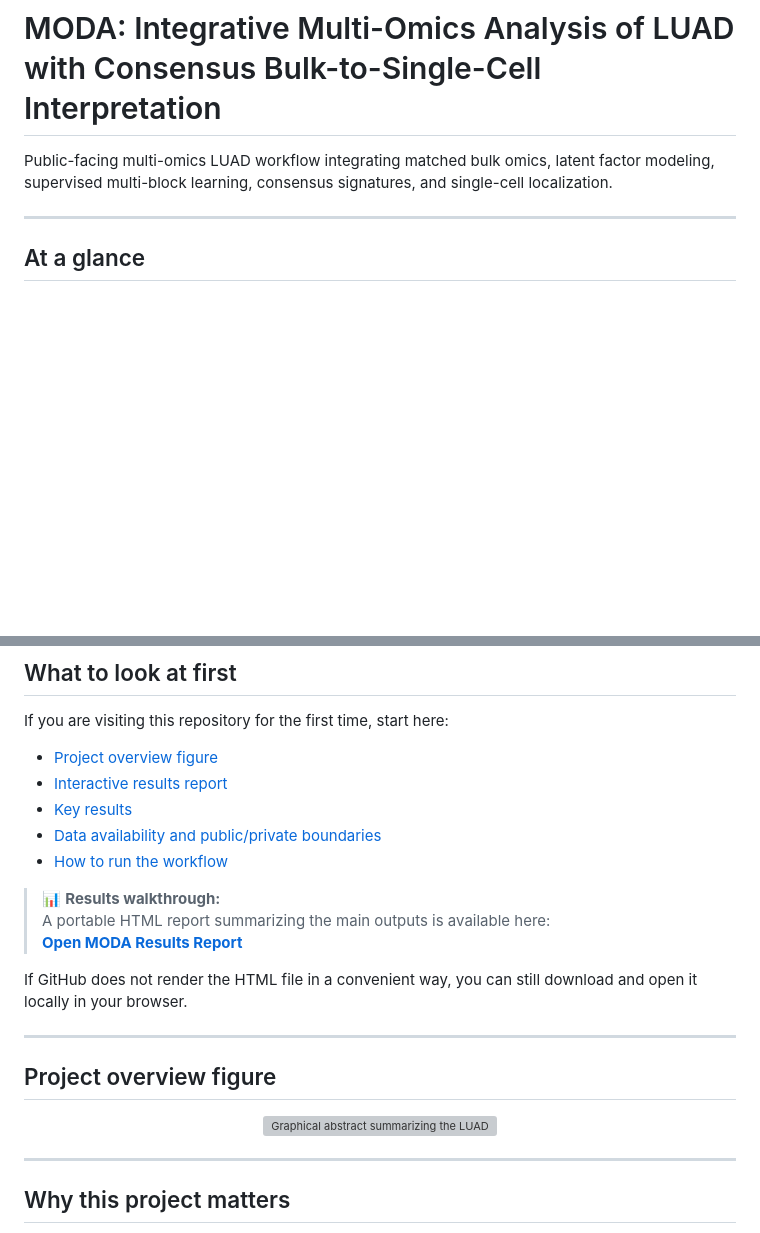
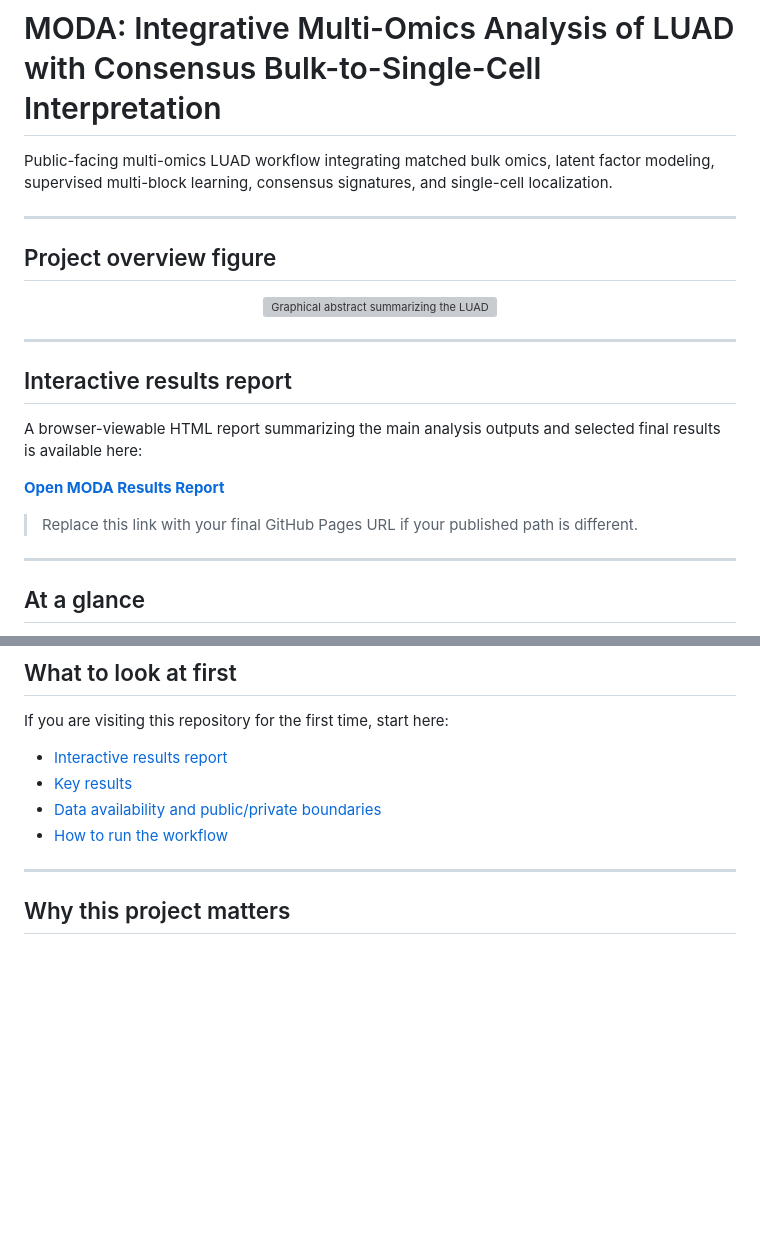
Before and after one commit to ZIZO54619/LUAD-MultiOmics-SingleCell, a Markdown page: README.md, 2 parts joined by grey strips. GitHub-like rendering; blank space fills up the shorter version; grey boxes are pictures that could not be loaded.

```diff
--- a/README.md
+++ b/README.md
@@ -1,6 +1,24 @@
 # MODA: Integrative Multi-Omics Analysis of LUAD with Consensus Bulk-to-Single-Cell Interpretation
 
 Public-facing multi-omics LUAD workflow integrating matched bulk omics, latent factor modeling, supervised multi-block learning, consensus signatures, and single-cell localization.
+
+---
+
+## Project overview figure
+
+<p align="center">
+  <img src="docs/graphical_abstract.png" alt="Graphical abstract summarizing the LUAD multi-omics integration workflow from matched bulk omics to consensus signatures and single-cell localization" width="100%">
+</p>
+
+---
+
+## Interactive results report
+
+A browser-viewable HTML report summarizing the main analysis outputs and selected final results is available here:
+
+**[Open MODA Results Report](https://zizo54619.github.io/LUAD-MultiOmics-SingleCell/MODA_Results.html)**
+
+> Replace this link with your final GitHub Pages URL if your published path is different.
 
 ---
 
@@ -20,25 +38,10 @@ Public-facing multi-omics LUAD workflow integrating matched bulk omics, latent f
 
 If you are visiting this repository for the first time, start here:
 
-- [Project overview figure](#project-overview-figure)
-- [Interactive results report](docs/MODA_Results.html)
+- [Interactive results report](https://zizo54619.github.io/LUAD-MultiOmics-SingleCell/MODA_Results.html)
 - [Key results](#key-results)
 - [Data availability and public/private boundaries](#what-is-public-vs-private)
 - [How to run the workflow](#reproducibility--how-to-run)
-
-> 📊 **Results walkthrough:**
-> A portable HTML report summarizing the main outputs is available here:
-> **[Open MODA Results Report](docs/MODA_Results.html)**
-
-If GitHub does not render the HTML file in a convenient way, you can still download and open it locally in your browser.
-
----
-
-## Project overview figure
-
-<p align="center">
-  <img src="docs/graphical abstract .png" alt="Graphical abstract summarizing the LUAD multi-omics integration workflow from matched bulk omics to consensus signatures and single-cell localization" width="100%">
-</p>
 
 ---
 
```
